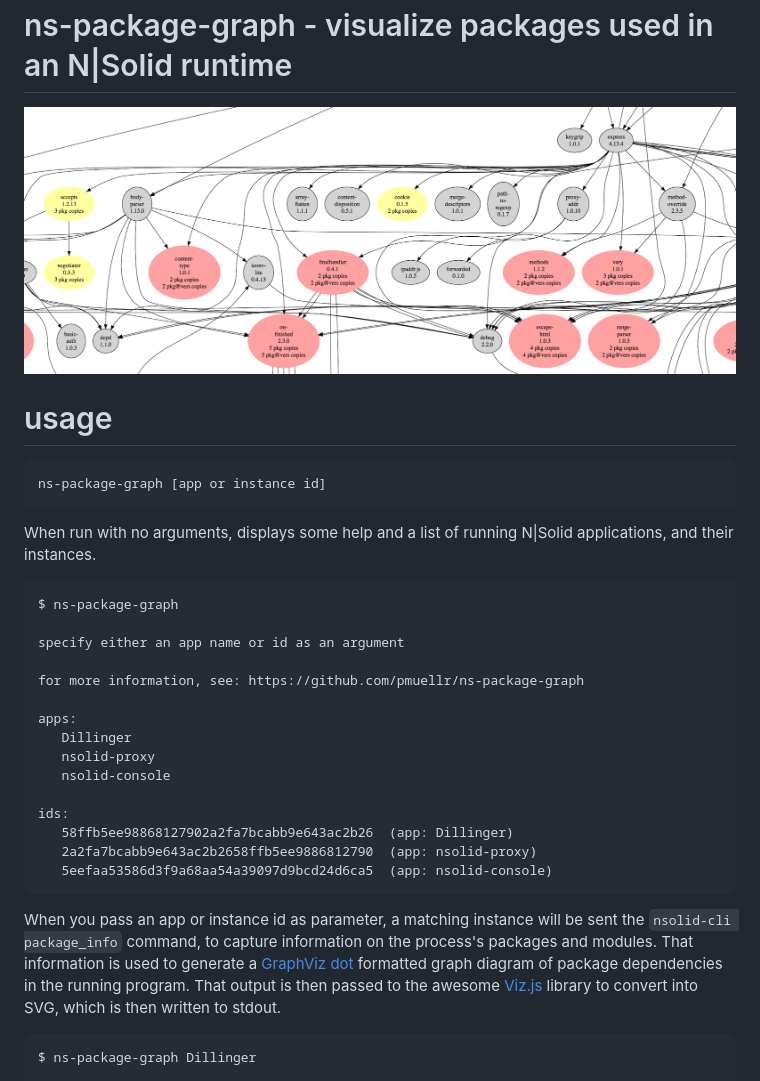
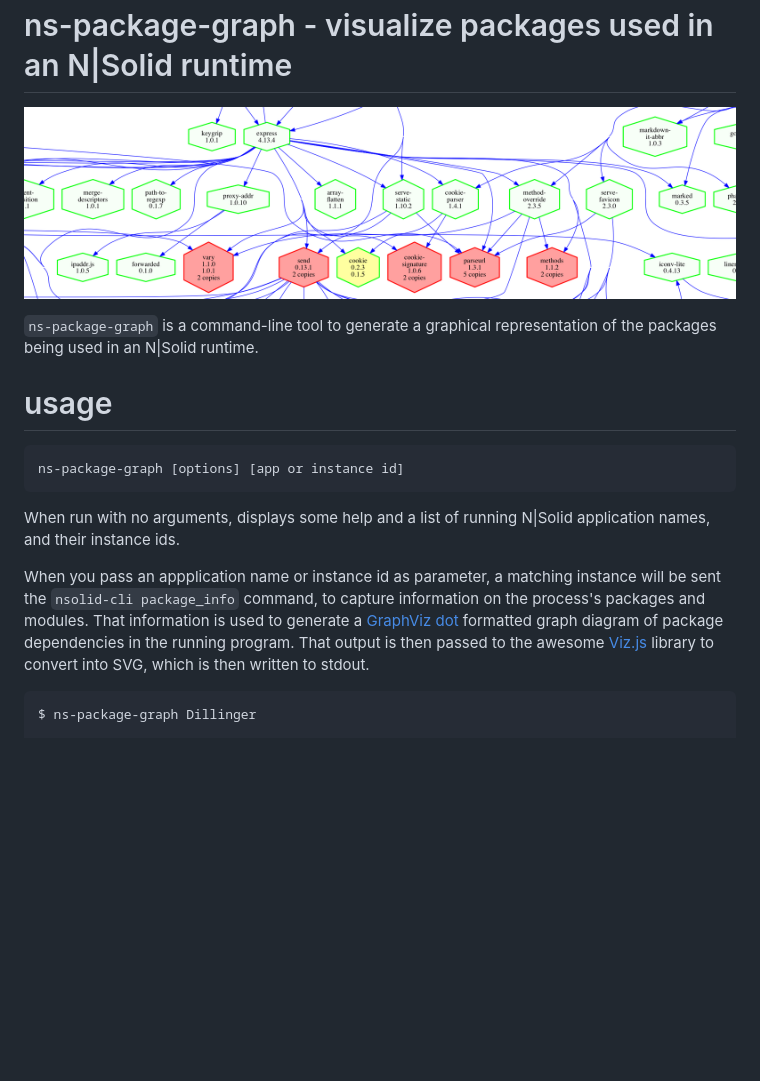
Before and after one commit to pmuellr/ns-package-graph, a Markdown page: README.md, the part around the change printed below. Rendered like a GitHub page; pictures changed too: images/Dillinger-slice.png (added), images/sample-slice.png (deleted); blank space fills up the shorter version.

```diff
--- a/README.md
+++ b/README.md
@@ -1,38 +1,25 @@
 ns-package-graph - visualize packages used in an N|Solid runtime
 ================================================================================
 
-![](images/sample-slice.png)
+![](images/Dillinger-slice.png)
+
+`ns-package-graph` is a command-line tool to generate a graphical
+representation of the packages being used in an N|Solid runtime.
 
 usage
 ================================================================================
 
-    ns-package-graph [app or instance id]
+    ns-package-graph [options] [app or instance id]
 
 When run with no arguments, displays some help and a list of running N|Solid
-applications, and their instances.
+application names, and their instance ids.
 
-    $ ns-package-graph
-
-    specify either an app name or id as an argument
-
-    for more information, see: https://github.com/pmuellr/ns-package-graph
-
-    apps:
-       Dillinger
-       nsolid-proxy
-       nsolid-console
-
-    ids:
-       58ffb5ee98868127902a2fa7bcabb9e643ac2b26  (app: Dillinger)
-       2a2fa7bcabb9e643ac2b2658ffb5ee9886812790  (app: nsolid-proxy)
-       5eefaa53586d3f9a68aa54a39097d9bcd24d6ca5  (app: nsolid-console)
-
-When you pass an app or instance id as parameter, a matching instance will
-be sent the `nsolid-cli package_info` command, to capture information on the
-process's packages and modules.  That information is used to generate a
-[GraphViz][] [dot][] formatted graph diagram of package dependencies in the
-running program.  That output is then passed to the awesome [Viz.js][] library
-to convert into SVG, which is then written to stdout.
+When you pass an appplication name or instance id as parameter, a matching
+instance will be sent the `nsolid-cli package_info` command, to capture
+information on the process's packages and modules.  That information is used to
+generate a [GraphViz][] [dot][] formatted graph diagram of package dependencies
+in the running program.  That output is then passed to the awesome [Viz.js][]
+library to convert into SVG, which is then written to stdout.
 
     $ ns-package-graph Dillinger
 
```
Also changed, not shown: other parts of README.md (+41 -2 lines), 6 other files.
